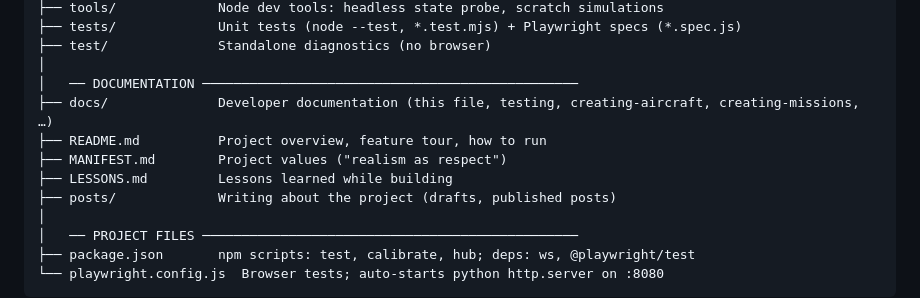
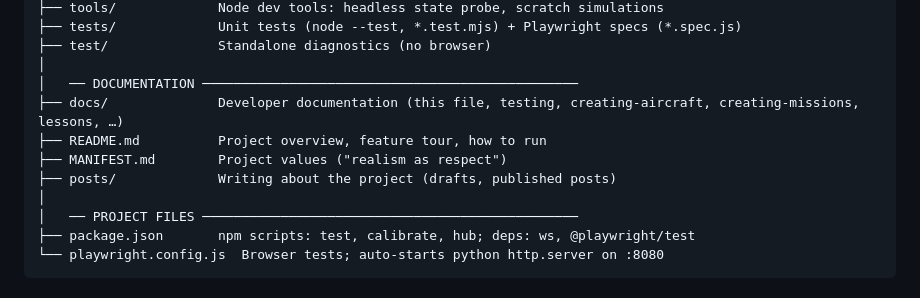
Before and after one commit to ghtomcat/opensim, a Markdown page: docs/architecture.md, the part around the change. GitHub-like rendering.

```diff
--- a/docs/architecture.md
+++ b/docs/architecture.md
@@ -66,10 +66,9 @@ OpenSim/
 ├── test/              Standalone diagnostics (no browser)
 │
 │   ── DOCUMENTATION ────────────────────────────────────────────────
-├── docs/              Developer documentation (this file, testing, creating-aircraft, creating-missions, …)
+├── docs/              Developer documentation (this file, testing, creating-aircraft, creating-missions, lessons, …)
 ├── README.md          Project overview, feature tour, how to run
 ├── MANIFEST.md        Project values ("realism as respect")
-├── LESSONS.md         Lessons learned while building
 ├── posts/             Writing about the project (drafts, published posts)
 │
 │   ── PROJECT FILES ────────────────────────────────────────────────
```
Also changed, not shown: README.md (+1 -0 lines), docs/lessons.md (renamed from LESSONS.md).
